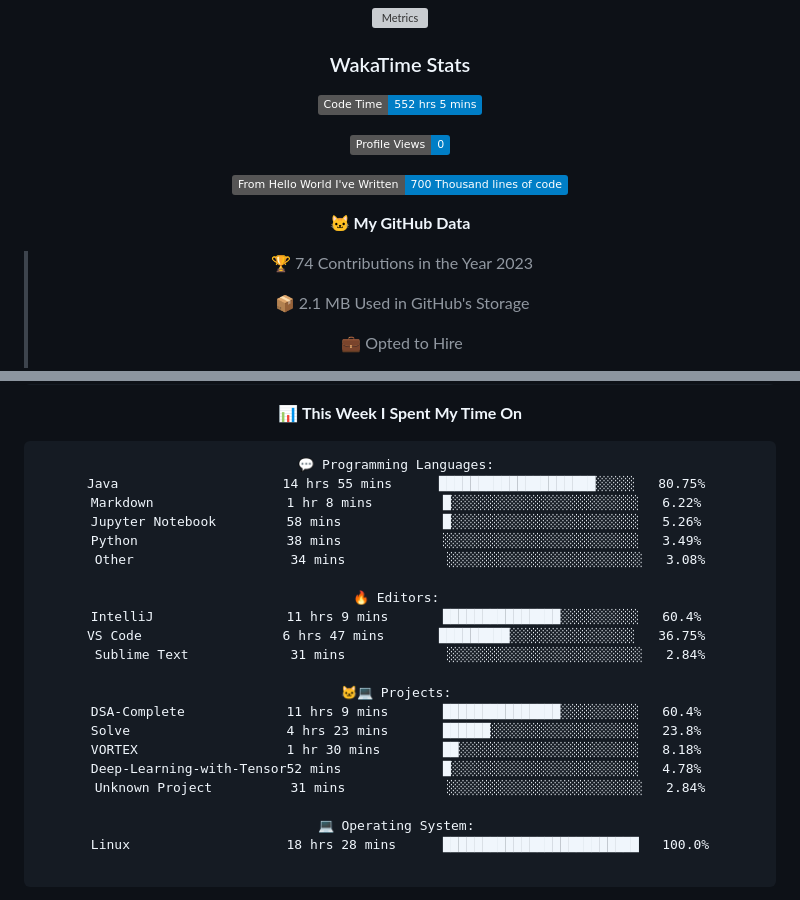
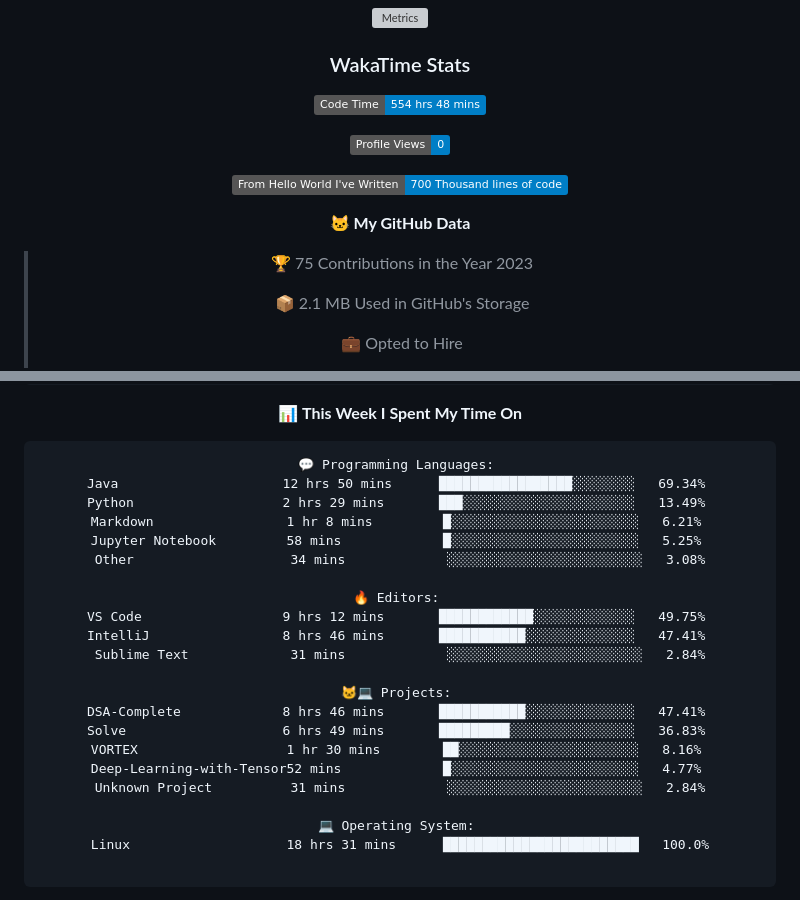
Before and after one commit to indrapaul824/indrapaul824, a Markdown page: README.md, 2 parts joined by grey strips. GitHub-like rendering; folded sections open; badges without logos; grey boxes are pictures that could not be loaded.

Commit message:
Updated with Dev Metrics

````diff
--- a/README.md
+++ b/README.md
@@ -149,7 +149,7 @@ Domain | Technology/Tool
 
 ### WakaTime Stats
 <!--START_SECTION:waka-->
-![Code Time](http://img.shields.io/badge/Code%20Time-552%20hrs%205%20mins-blue)
+![Code Time](http://img.shields.io/badge/Code%20Time-554%20hrs%2048%20mins-blue)
 
 ![Profile Views](http://img.shields.io/badge/Profile%20Views-0-blue)
 
@@ -157,7 +157,7 @@ Domain | Technology/Tool
 
 **🐱 My GitHub Data**
 
-> 🏆 74 Contributions in the Year 2023
+> 🏆 75 Contributions in the Year 2023
  >
 > 📦 2.1 MB Used in GitHub's Storage
  >
@@ -182,26 +182,26 @@ Domain | Technology/Tool
 
 ```text
 💬 Programming Languages:
-Java                     14 hrs 55 mins      ████████████████████░░░░░   80.75%
-Markdown                 1 hr 8 mins         █░░░░░░░░░░░░░░░░░░░░░░░░   6.22%
-Jupyter Notebook         58 mins             █░░░░░░░░░░░░░░░░░░░░░░░░   5.26%
-Python                   38 mins             ░░░░░░░░░░░░░░░░░░░░░░░░░   3.49%
+Java                     12 hrs 50 mins      █████████████████░░░░░░░░   69.34%
+Python                   2 hrs 29 mins       ███░░░░░░░░░░░░░░░░░░░░░░   13.49%
+Markdown                 1 hr 8 mins         █░░░░░░░░░░░░░░░░░░░░░░░░   6.21%
+Jupyter Notebook         58 mins             █░░░░░░░░░░░░░░░░░░░░░░░░   5.25%
 Other                    34 mins             ░░░░░░░░░░░░░░░░░░░░░░░░░   3.08%
 
 🔥 Editors:
-IntelliJ                 11 hrs 9 mins       ███████████████░░░░░░░░░░   60.4%
-VS Code                  6 hrs 47 mins       █████████░░░░░░░░░░░░░░░░   36.75%
+VS Code                  9 hrs 12 mins       ████████████░░░░░░░░░░░░░   49.75%
+IntelliJ                 8 hrs 46 mins       ███████████░░░░░░░░░░░░░░   47.41%
 Sublime Text             31 mins             ░░░░░░░░░░░░░░░░░░░░░░░░░   2.84%
 
 🐱‍💻 Projects:
-DSA-Complete             11 hrs 9 mins       ███████████████░░░░░░░░░░   60.4%
-Solve                    4 hrs 23 mins       ██████░░░░░░░░░░░░░░░░░░░   23.8%
-VORTEX                   1 hr 30 mins        ██░░░░░░░░░░░░░░░░░░░░░░░   8.18%
-Deep-Learning-with-Tensor52 mins             █░░░░░░░░░░░░░░░░░░░░░░░░   4.78%
+DSA-Complete             8 hrs 46 mins       ███████████░░░░░░░░░░░░░░   47.41%
+Solve                    6 hrs 49 mins       █████████░░░░░░░░░░░░░░░░   36.83%
+VORTEX                   1 hr 30 mins        ██░░░░░░░░░░░░░░░░░░░░░░░   8.16%
+Deep-Learning-with-Tensor52 mins             █░░░░░░░░░░░░░░░░░░░░░░░░   4.77%
 Unknown Project          31 mins             ░░░░░░░░░░░░░░░░░░░░░░░░░   2.84%
 
 💻 Operating System:
-Linux                    18 hrs 28 mins      █████████████████████████   100.0%
+Linux                    18 hrs 31 mins      █████████████████████████   100.0%
 
 ```
 
````
Also changed, not shown: other parts of README.md (+1 -1 lines).
